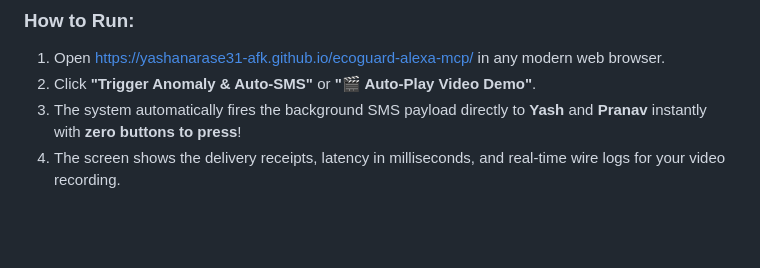
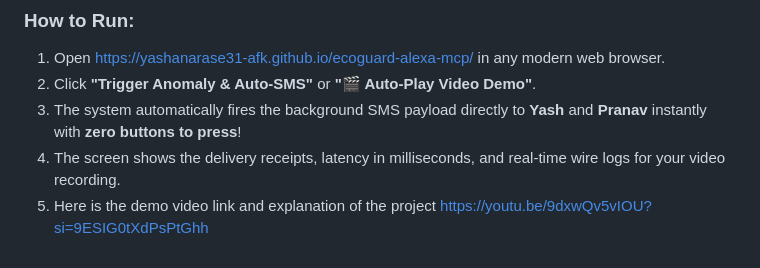
Before and after one commit to yashanarase31-afk/ecoguard-alexa-mcp, a Markdown page: README.md, the part around the change. Rendered like a GitHub page; blank space fills up the shorter version.

```diff
--- a/README.md
+++ b/README.md
@@ -68,3 +68,4 @@ flowchart TD
 2. Click **"Trigger Anomaly & Auto-SMS"** or **"🎬 Auto-Play Video Demo"**.
 3. The system automatically fires the background SMS payload directly to **Yash** and **Pranav** instantly with **zero buttons to press**!
 4. The screen shows the delivery receipts, latency in milliseconds, and real-time wire logs for your video recording.
+5. Here is the demo video link and explanation of the project https://youtu.be/9dxwQv5vIOU?si=9ESIG0tXdPsPtGhh
```
